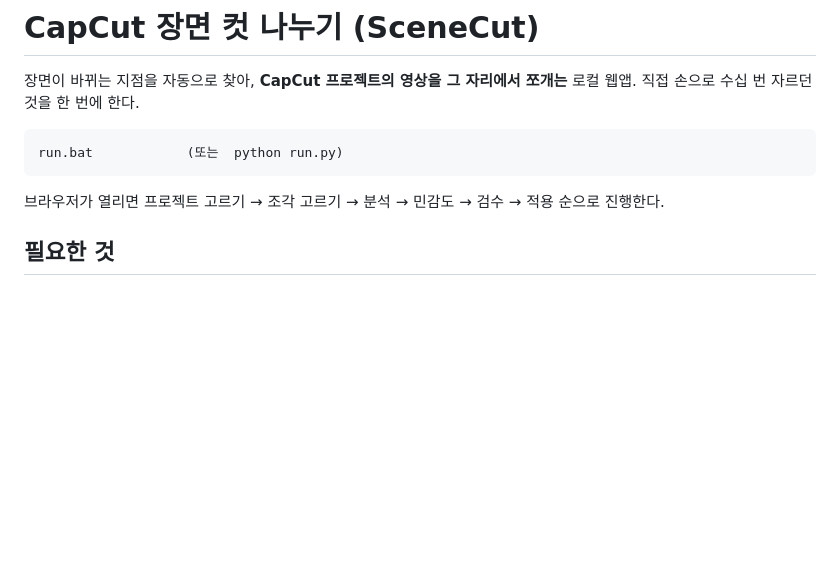
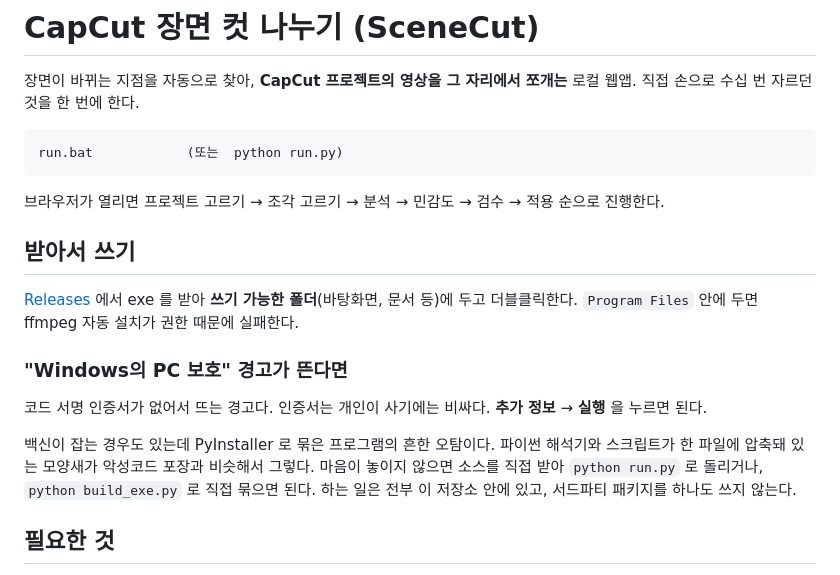
Before and after one commit to Cench-k/capcut_frame_array, a Markdown page: README.md, the part around the change. GitHub-like rendering; blank space fills up the shorter version.

Commit message:
받아서 쓰는 사람을 위한 안내 추가
코드 서명 인증서가 없어 SmartScreen 경고가 뜨고, PyInstaller 로 묶은 것은
백신이 오탐하기도 한다. 왜 그런지와 어떻게 넘어가는지를 적었다.
Program Files 안에 두면 ffmpeg 자동 설치가 권한 때문에 실패하는 것도 함께.

````diff
--- a/README.md
+++ b/README.md
@@ -8,6 +8,21 @@ run.bat            (또는  python run.py)
 ```
 
 브라우저가 열리면 프로젝트 고르기 → 조각 고르기 → 분석 → 민감도 → 검수 → 적용 순으로 진행한다.
+
+## 받아서 쓰기
+
+[Releases](../../releases) 에서 exe 를 받아 **쓰기 가능한 폴더**(바탕화면, 문서 등)에 두고
+더블클릭한다. `Program Files` 안에 두면 ffmpeg 자동 설치가 권한 때문에 실패한다.
+
+### "Windows의 PC 보호" 경고가 뜬다면
+
+코드 서명 인증서가 없어서 뜨는 경고다. 인증서는 개인이 사기에는 비싸다.
+**추가 정보** → **실행** 을 누르면 된다.
+
+백신이 잡는 경우도 있는데 PyInstaller 로 묶은 프로그램의 흔한 오탐이다. 파이썬 해석기와
+스크립트가 한 파일에 압축돼 있는 모양새가 악성코드 포장과 비슷해서 그렇다. 마음이 놓이지
+않으면 소스를 직접 받아 `python run.py` 로 돌리거나, `python build_exe.py` 로 직접 묶으면 된다.
+하는 일은 전부 이 저장소 안에 있고, 서드파티 패키지를 하나도 쓰지 않는다.
 
 ## 필요한 것
 
````
